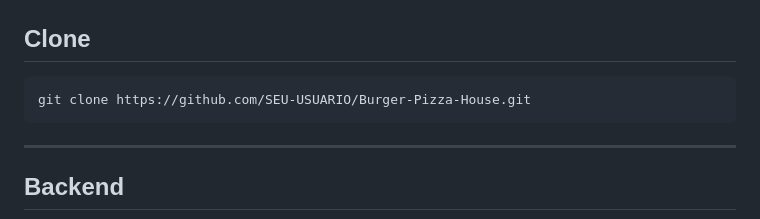
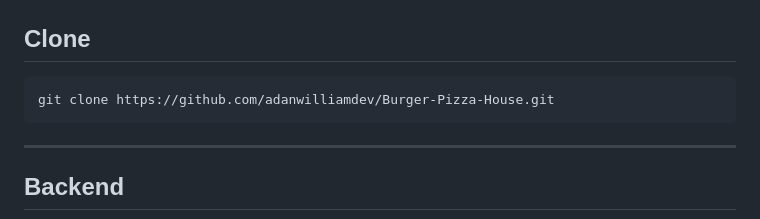
Before and after one commit to adanwilliamdev/Burger-Pizza-House, a Markdown page: README.md, the part around the change. GitHub-like rendering.

````diff
--- a/README.md
+++ b/README.md
@@ -154,7 +154,7 @@ Burger-Pizza-House
 ## Clone
 
 ```bash
-git clone https://github.com/SEU-USUARIO/Burger-Pizza-House.git
+git clone https://github.com/adanwilliamdev/Burger-Pizza-House.git
 ```
 
 ---
````
